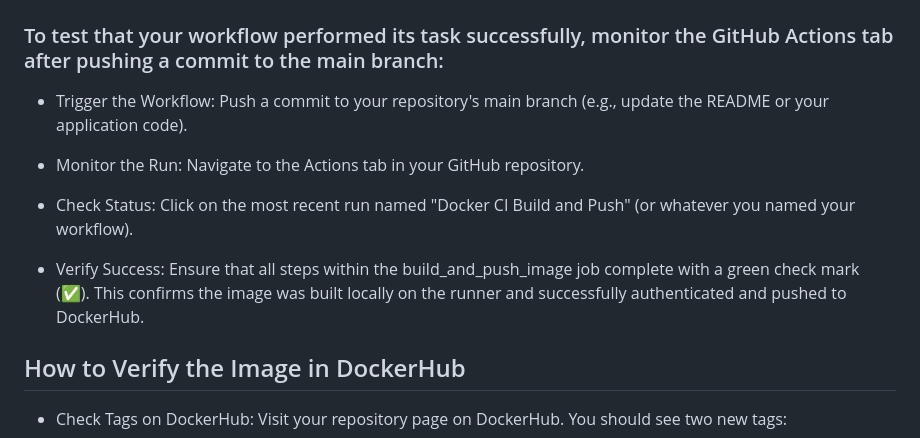
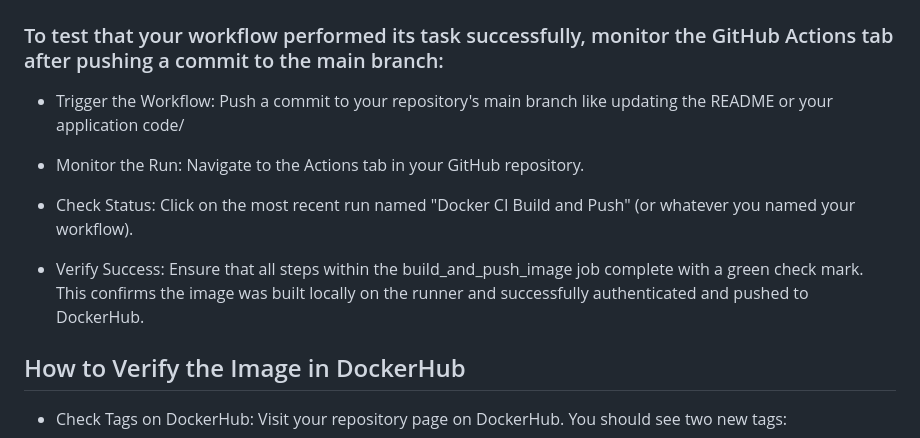
Before and after one commit to WSU-kduncan/cicdf25-CoyRy, a Markdown page: README-CI.md, the part around the change. GitHub-like rendering.

```diff
--- a/README-CI.md
+++ b/README-CI.md
@@ -88,13 +88,13 @@
 ## How to Test the Workflow
 ### To test that your workflow performed its task successfully, monitor the GitHub Actions tab after pushing a commit to the main branch:
 
-* Trigger the Workflow: Push a commit to your repository's main branch (e.g., update the README or your application code).
+* Trigger the Workflow: Push a commit to your repository's main branch like updating the README or your application code/
 
 * Monitor the Run: Navigate to the Actions tab in your GitHub repository.
 
 * Check Status: Click on the most recent run named "Docker CI Build and Push" (or whatever you named your workflow).
 
-* Verify Success: Ensure that all steps within the build_and_push_image job complete with a green check mark (✅). This confirms the image was built locally on the runner and successfully authenticated and pushed to DockerHub.
+* Verify Success: Ensure that all steps within the build_and_push_image job complete with a green check mark. This confirms the image was built locally on the runner and successfully authenticated and pushed to DockerHub.
 ## How to Verify the Image in DockerHub
 * Check Tags on DockerHub: Visit your repository page on DockerHub. You should see two new tags:
 
```
